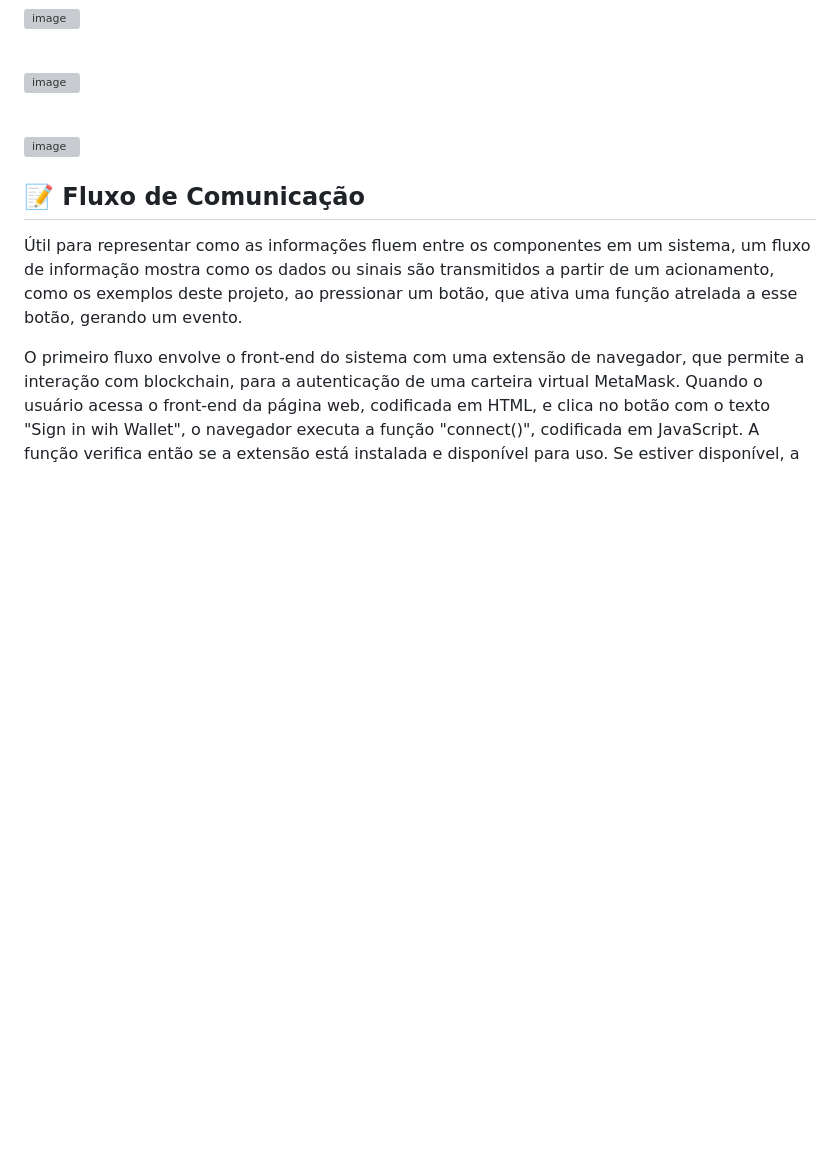
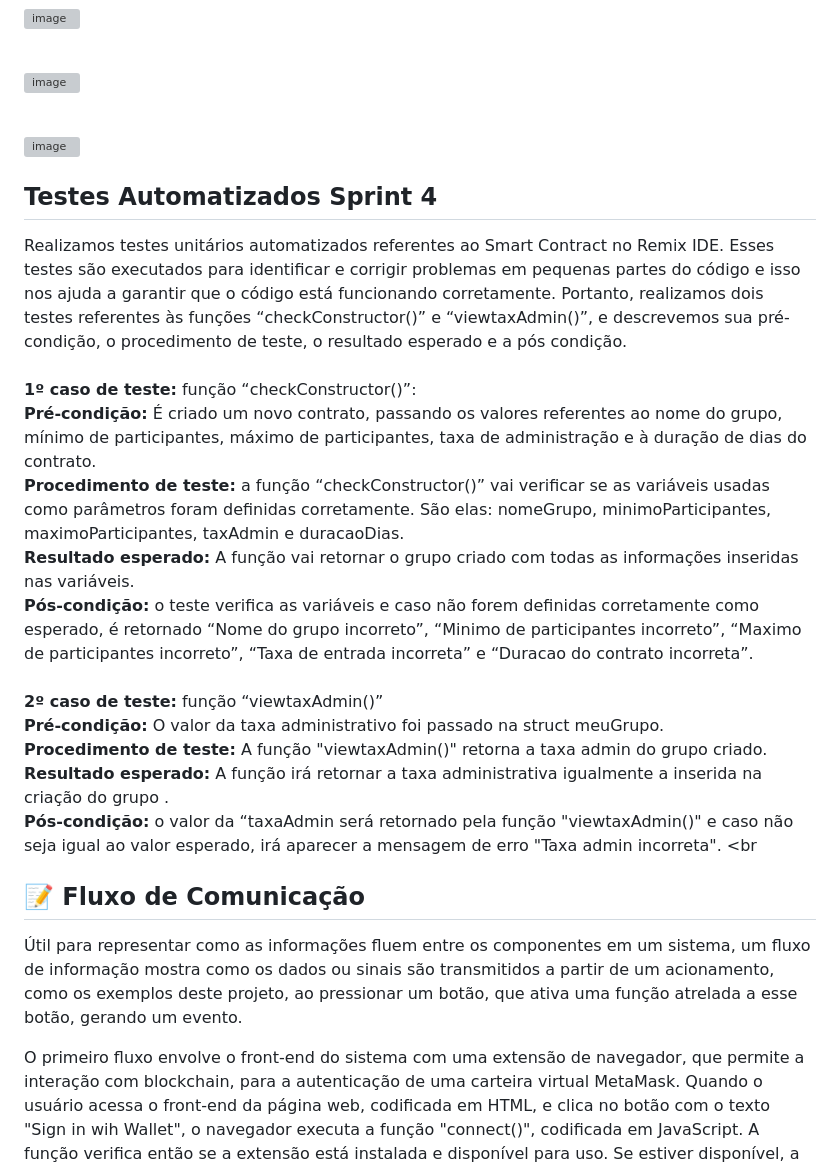
Before and after one commit to 2023M5T4-Inteli/Projeto5, a Markdown page: README.md, the part around the change. GitHub-like rendering; blank space fills up the shorter version; grey boxes are pictures that could not be loaded.

Commit message:
Testes automatizados adicionado ao ReadME

```diff
--- a/README.md
+++ b/README.md
@@ -229,6 +229,35 @@ O valor do ativo não é correspondente ao do usuário indenizado
 
 ![image](https://user-images.githubusercontent.com/99209230/224576483-84b7ee58-bc27-43d7-a932-e7d9d7003eed.png)
 
+## Testes Automatizados Sprint 4
+
+Realizamos testes unitários automatizados referentes ao Smart Contract no Remix IDE.
+Esses testes são executados para identificar e corrigir problemas em pequenas partes do código e isso nos ajuda a garantir que o código está funcionando corretamente.
+Portanto, realizamos dois testes referentes às funções “checkConstructor()” e “viewtaxAdmin()”, e descrevemos sua pré-condição, o procedimento de teste, o resultado esperado e a pós condição.
+<br>
+<br>
+<b>1º caso de teste:</b> função “checkConstructor()”:
+<br>
+<b>Pré-condição:</b> É criado um novo contrato, passando os valores referentes ao nome do grupo, mínimo de participantes, máximo de participantes, taxa de administração e à duração de dias do contrato.
+<br>
+<b>Procedimento de teste:</b> a função “checkConstructor()” vai verificar se as variáveis usadas como parâmetros foram definidas corretamente. São elas: nomeGrupo, minimoParticipantes, maximoParticipantes, taxAdmin e duracaoDias.
+<br>
+<b>Resultado esperado:</b> A função vai retornar o grupo criado com todas as informações inseridas nas variáveis.
+<br>
+<b>Pós-condição:</b> o teste verifica as variáveis e caso não forem definidas corretamente como esperado, é retornado “Nome do grupo incorreto”, “Minimo de participantes incorreto”, “Maximo de participantes incorreto”, “Taxa de entrada incorreta” e “Duracao do contrato incorreta”.
+<br>
+<br>
+<b>2º caso de teste:</b> função “viewtaxAdmin()”
+<br>
+<b>Pré-condição:</b> O valor da taxa administrativo foi passado na struct meuGrupo.
+<br>
+<b>Procedimento de teste:</b> A função "viewtaxAdmin()" retorna a taxa admin do grupo criado.
+<br>
+<b>Resultado esperado:</b> A função irá retornar a taxa administrativa igualmente a inserida na criação do grupo .
+<br>
+<b>Pós-condição:</b> o valor da “taxaAdmin será retornado pela função "viewtaxAdmin()" e caso não seja igual ao valor esperado, irá aparecer a mensagem de erro "Taxa admin incorreta".
+<br
+
 ## 📝 Fluxo de Comunicação
 
 Útil para representar como as informações fluem entre os componentes em um sistema, um fluxo de informação mostra como os dados ou sinais são transmitidos a partir de um acionamento, como os exemplos deste projeto, ao pressionar um botão, que ativa uma função atrelada a esse botão, gerando um evento.
```
